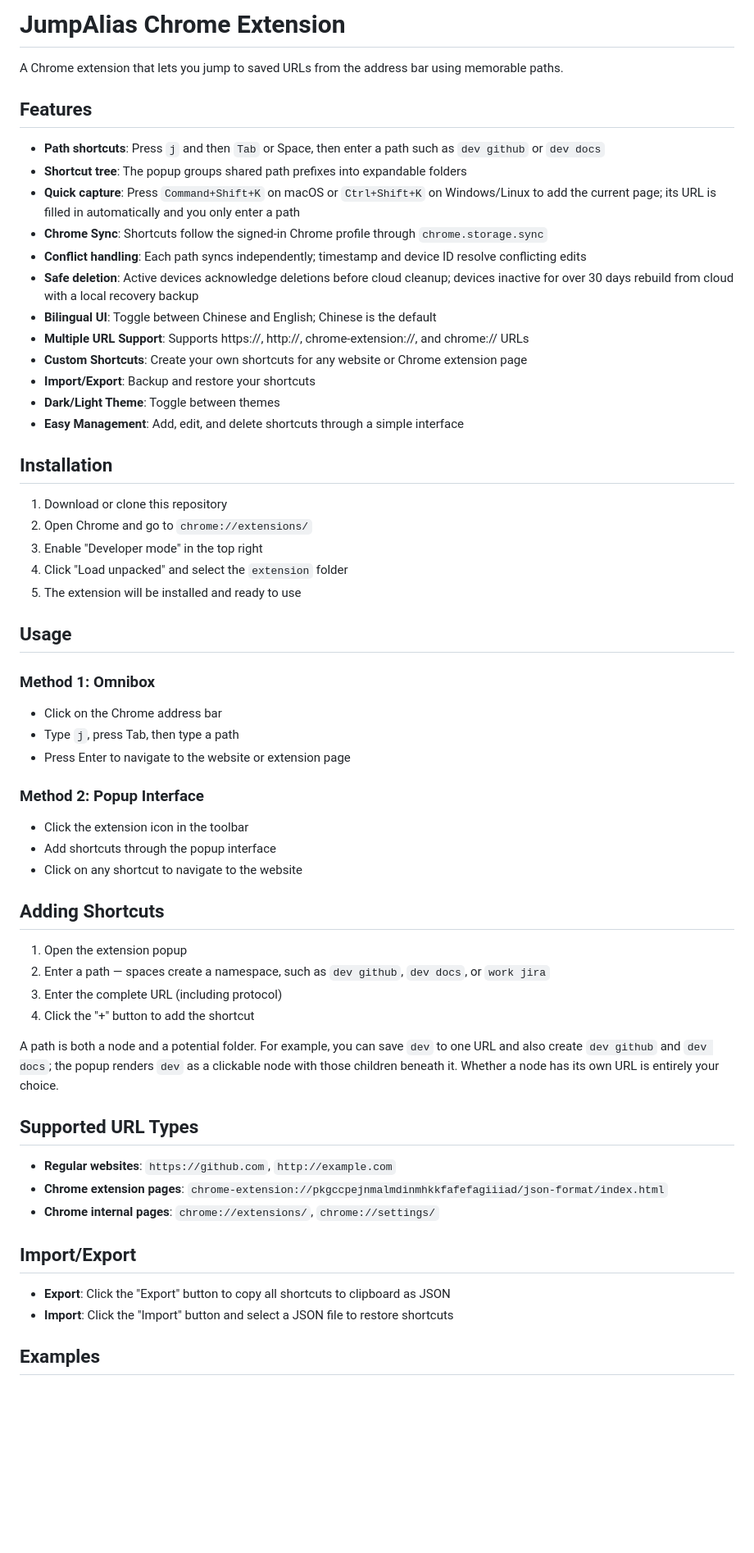
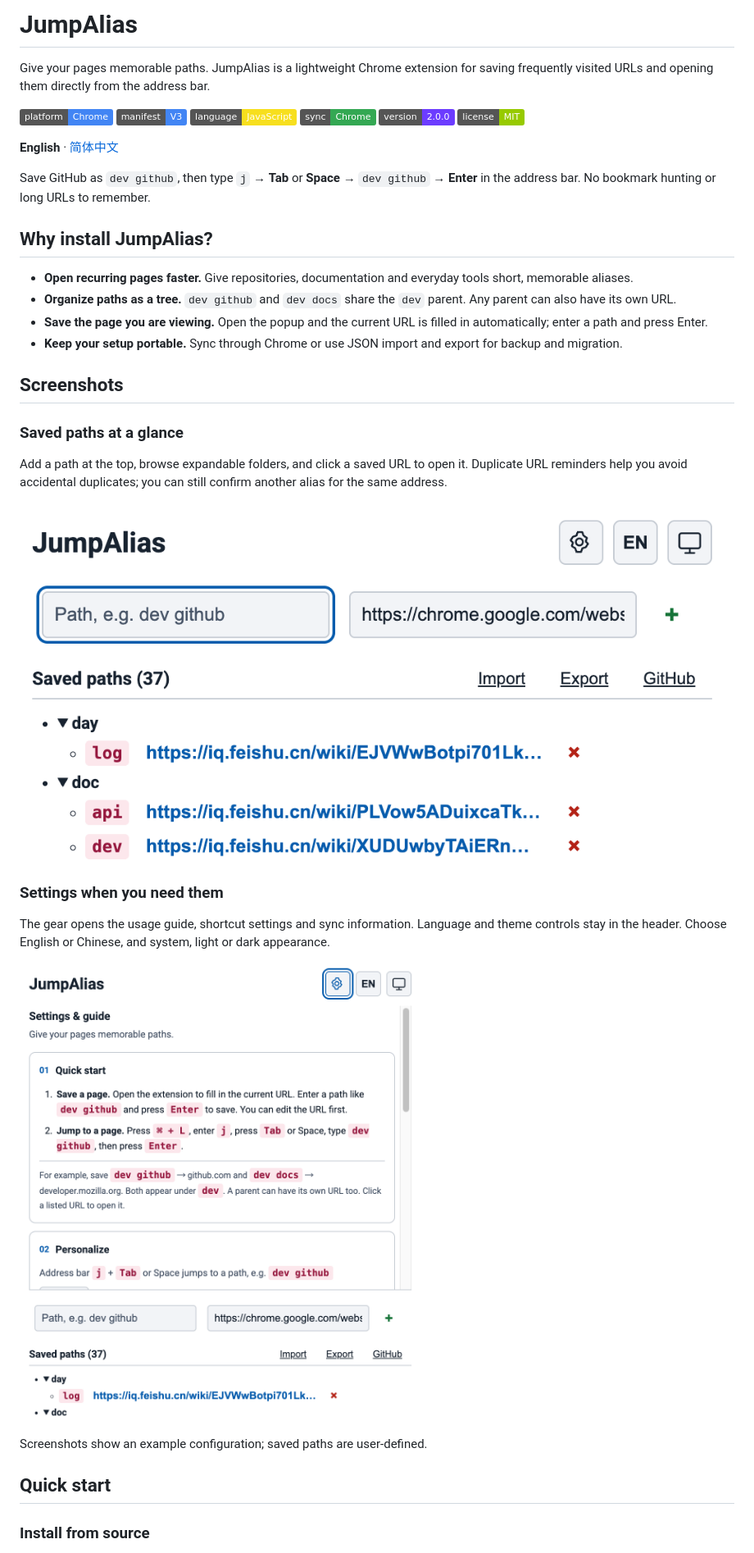
Before and after one commit to jiamadi/jumpalias, a Markdown page: README.md, the part around one of its changes. Shown at 82% size. GitHub-like rendering; pictures changed too: docs/images/saved-paths.png (added), docs/images/settings-guide.png (added); badges without logos; blank space fills up the shorter version.

Commit message:
docs: add bilingual README, badges and screenshots

```diff
--- a/README.md
+++ b/README.md
@@ -1,64 +1,37 @@
-# JumpAlias Chrome Extension
+# JumpAlias
 
-A Chrome extension that lets you jump to saved URLs from the address bar using memorable paths.
+Give your pages memorable paths. JumpAlias is a lightweight Chrome extension for saving frequently visited URLs and opening them directly from the address bar.
 
-## Features
+[![Platform: Chrome](https://img.shields.io/badge/platform-Chrome-4285F4?logo=googlechrome&logoColor=white)](https://www.google.com/chrome/) ![Manifest V3](https://img.shields.io/badge/manifest-V3-4285F4) ![JavaScript](https://img.shields.io/badge/language-JavaScript-F7DF1E) ![Chrome Sync](https://img.shields.io/badge/sync-Chrome-34A853) ![Version 2.0.0](https://img.shields.io/badge/version-2.0.0-6C3CFF) [![License: MIT](https://img.shields.io/badge/license-MIT-green)](LICENSE)
 
-- **Path shortcuts**: Press `j` and then `Tab` or Space, then enter a path such as `dev github` or `dev docs`
-- **Shortcut tree**: The popup groups shared path prefixes into expandable folders
-- **Quick capture**: Press `Command+Shift+K` on macOS or `Ctrl+Shift+K` on Windows/Linux to add the current page; its URL is filled in automatically and you only enter a path
-- **Chrome Sync**: Shortcuts follow the signed-in Chrome profile through `chrome.storage.sync`
-- **Conflict handling**: Each path syncs independently; timestamp and device ID resolve conflicting edits
-- **Safe deletion**: Active devices acknowledge deletions before cloud cleanup; devices inactive for over 30 days rebuild from cloud with a local recovery backup
-- **Bilingual UI**: Toggle between Chinese and English; Chinese is the default
-- **Multiple URL Support**: Supports https://, http://, chrome-extension://, and chrome:// URLs
-- **Custom Shortcuts**: Create your own shortcuts for any website or Chrome extension page
-- **Import/Export**: Backup and restore your shortcuts
-- **Dark/Light Theme**: Toggle between themes
-- **Easy Management**: Add, edit, and delete shortcuts through a simple interface
+**English** · [简体中文](README.zh-CN.md)
 
-## Installation
+Save GitHub as `dev github`, then type `j` → **Tab** or **Space** → `dev github` → **Enter** in the address bar. No bookmark hunting or long URLs to remember.
 
-1. Download or clone this repository
-2. Open Chrome and go to `chrome://extensions/`
-3. Enable "Developer mode" in the top right
-4. Click "Load unpacked" and select the `extension` folder
-5. The extension will be installed and ready to use
+## Why install JumpAlias?
 
-## Usage
+- **Open recurring pages faster.** Give repositories, documentation and everyday tools short, memorable aliases.
+- **Organize paths as a tree.** `dev github` and `dev docs` share the `dev` parent. Any parent can also have its own URL.
+- **Save the page you are viewing.** Open the popup and the current URL is filled in automatically; enter a path and press Enter.
+- **Keep your setup portable.** Sync through Chrome or use JSON import and export for backup and migration.
 
-### Method 1: Omnibox
-- Click on the Chrome address bar
-- Type `j`, press Tab, then type a path
-- Press Enter to navigate to the website or extension page
+## Screenshots
 
-### Method 2: Popup Interface
-- Click the extension icon in the toolbar
-- Add shortcuts through the popup interface
-- Click on any shortcut to navigate to the website
+### Saved paths at a glance
 
-## Adding Shortcuts
+Add a path at the top, browse expandable folders, and click a saved URL to open it. Duplicate URL reminders help you avoid accidental duplicates; you can still confirm another alias for the same address.
 
-1. Open the extension popup
-2. Enter a path — spaces create a namespace, such as `dev github`, `dev docs`, or `work jira`
-3. Enter the complete URL (including protocol)
-4. Click the "+" button to add the shortcut
+![JumpAlias popup with quick capture, a saved-path tree, and import/export controls](docs/images/saved-paths.png)
 
-A path is both a node and a potential folder. For example, you can save `dev`
-to one URL and also create `dev github` and `dev docs`; the popup renders `dev` as a
-clickable node with those children beneath it. Whether a node has its own URL
-is entirely your choice.
+### Settings when you need them
 
-## Supported URL Types
+The gear opens the usage guide, shortcut settings and sync information. Language and theme controls stay in the header. Choose English or Chinese, and system, light or dark appearance.
 
-- **Regular websites**: `https://github.com`, `http://example.com`
-- **Chrome extension pages**: `chrome-extension://pkgccpejnmalmdinmhkkfafefagiiiad/json-format/index.html`
-- **Chrome internal pages**: `chrome://extensions/`, `chrome://settings/`
+![Expanded settings with the quick-start guide and personalization controls](docs/images/settings-guide.png)
 
-## Import/Export
+Screenshots show an example configuration; saved paths are user-defined.
 
-- **Export**: Click the "Export" button to copy all shortcuts to clipboard as JSON
-- **Import**: Click the "Import" button and select a JSON file to restore shortcuts
+## Quick start
 
-## Examples
+### Install from source
 
```
Also changed, not shown: other parts of README.md (+63 -19 lines), README.zh-CN.md (added, +114 -0 lines), docs/images/store-screenshot-1280x800.png (added).
